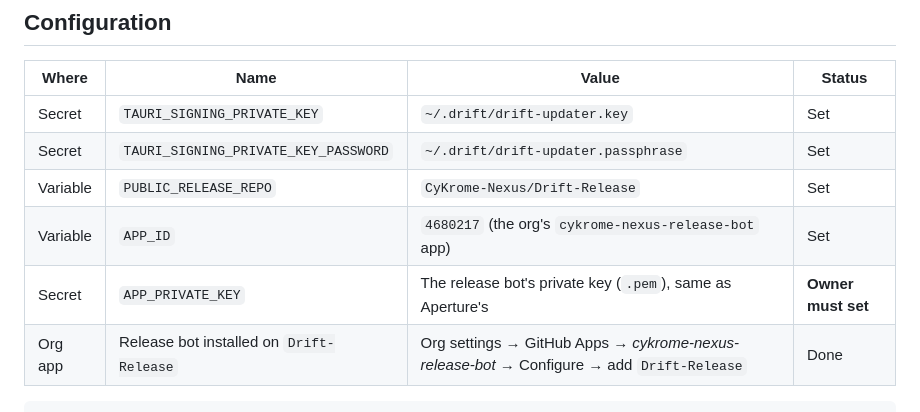
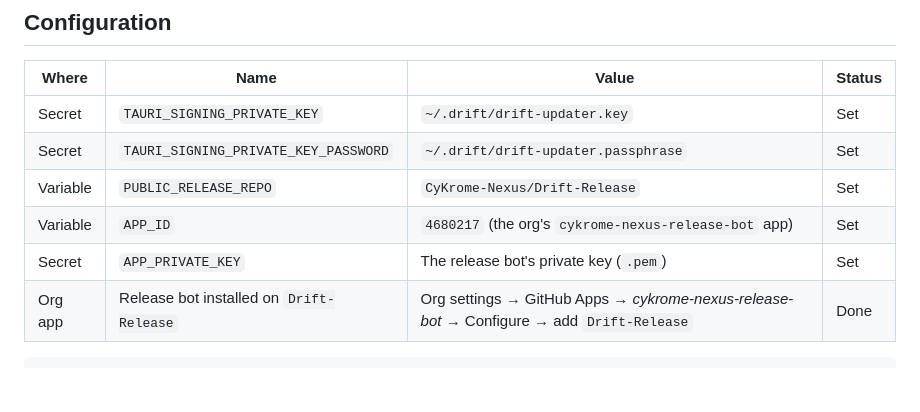
Before and after one commit to CyKrome-Nexus/drift, a Markdown page: docs/releasing.md, the part around the change. Rendered like a GitHub page; blank space fills up the shorter version.

````diff
--- a/docs/releasing.md
+++ b/docs/releasing.md
@@ -128,7 +128,7 @@ A release can be re-run for an existing tag from *Actions → Release → Run wo
 | Secret | `TAURI_SIGNING_PRIVATE_KEY_PASSWORD` | `~/.drift/drift-updater.passphrase` | Set |
 | Variable | `PUBLIC_RELEASE_REPO` | `CyKrome-Nexus/Drift-Release` | Set |
 | Variable | `APP_ID` | `4680217` (the org's `cykrome-nexus-release-bot` app) | Set |
-| Secret | `APP_PRIVATE_KEY` | The release bot's private key (`.pem`), same as Aperture's | **Owner must set** |
+| Secret | `APP_PRIVATE_KEY` | The release bot's private key (`.pem`) | Set |
 | Org app | Release bot installed on `Drift-Release` | Org settings → GitHub Apps → *cykrome-nexus-release-bot* → Configure → add `Drift-Release` | Done |
 
 ```bash
````
Also changed, not shown: TODO.md (+2 -1 lines).
